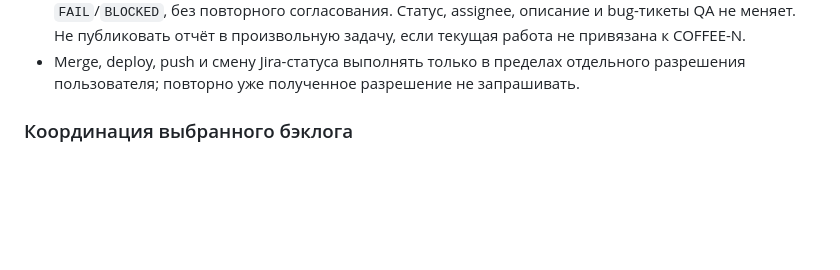
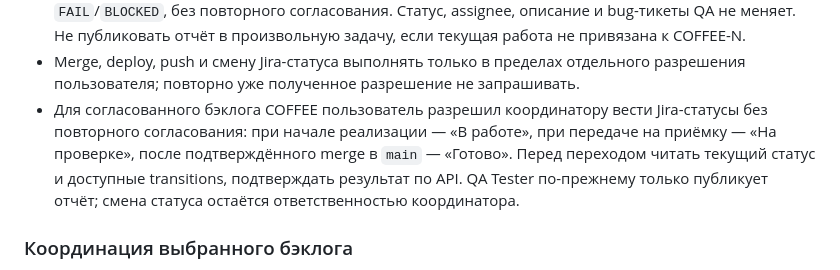
Before and after one commit to MariaKlimova/coffee, a Markdown page: AGENTS.md, the part around the change. Drawn GitHub-style; blank space fills up the shorter version.

Commit message:
docs(agents): record authorized Jira status workflow

```diff
--- a/AGENTS.md
+++ b/AGENTS.md
@@ -90,6 +90,12 @@ QA может писать предусмотренный отчёт и безо
   если текущая работа не привязана к COFFEE-N.
 - Merge, deploy, push и смену Jira-статуса выполнять только в пределах отдельного
   разрешения пользователя; повторно уже полученное разрешение не запрашивать.
+- Для согласованного бэклога COFFEE пользователь разрешил координатору вести
+  Jira-статусы без повторного согласования: при начале реализации — «В работе»,
+  при передаче на приёмку — «На проверке», после подтверждённого merge в `main` —
+  «Готово». Перед переходом читать текущий статус и доступные transitions,
+  подтверждать результат по API. QA Tester по-прежнему только публикует отчёт;
+  смена статуса остаётся ответственностью координатора.
 
 ### Координация выбранного бэклога
 
```
